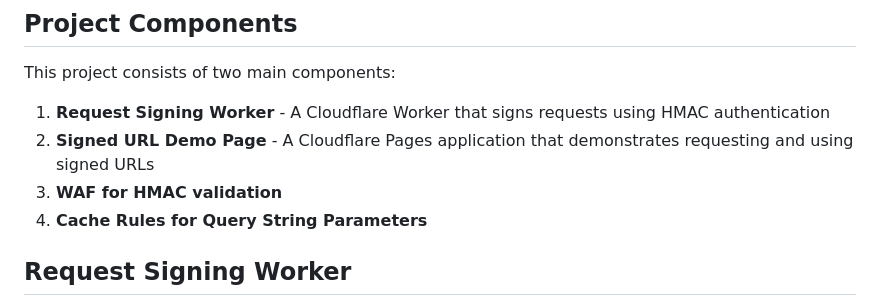
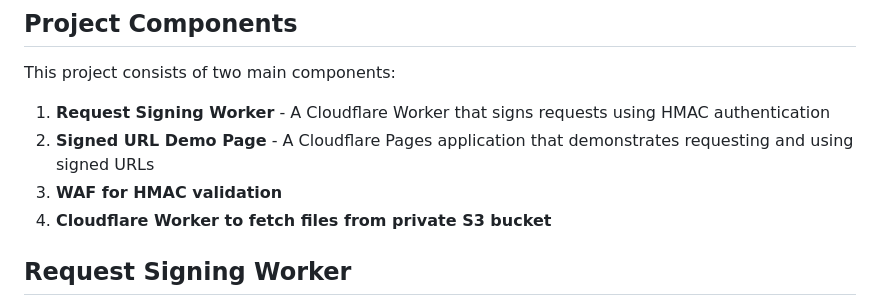
Before and after one commit to MateusClepf/cf-signed-urls, a Markdown page: README.md, the part around the change. Drawn GitHub-style.

Commit message:
Chore: update README.

```diff
--- a/README.md
+++ b/README.md
@@ -13,7 +13,7 @@ This project consists of two main components:
 1. **Request Signing Worker** - A Cloudflare Worker that signs requests using HMAC authentication
 2. **Signed URL Demo Page** - A Cloudflare Pages application that demonstrates requesting and using signed URLs
 3. **WAF for HMAC validation**
-4. **Cache Rules for Query String Parameters**
+4. **Cloudflare Worker to fetch files from private S3 bucket**
 
 
 ## Request Signing Worker
```
